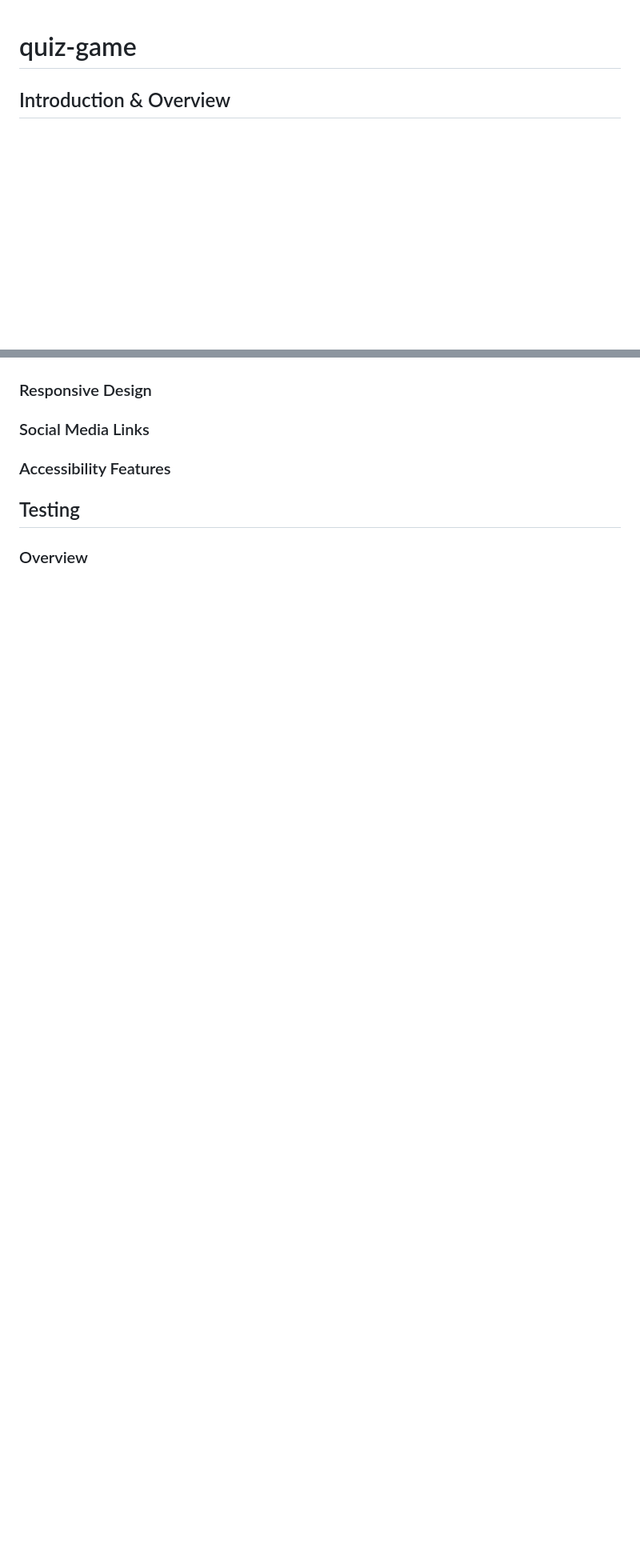
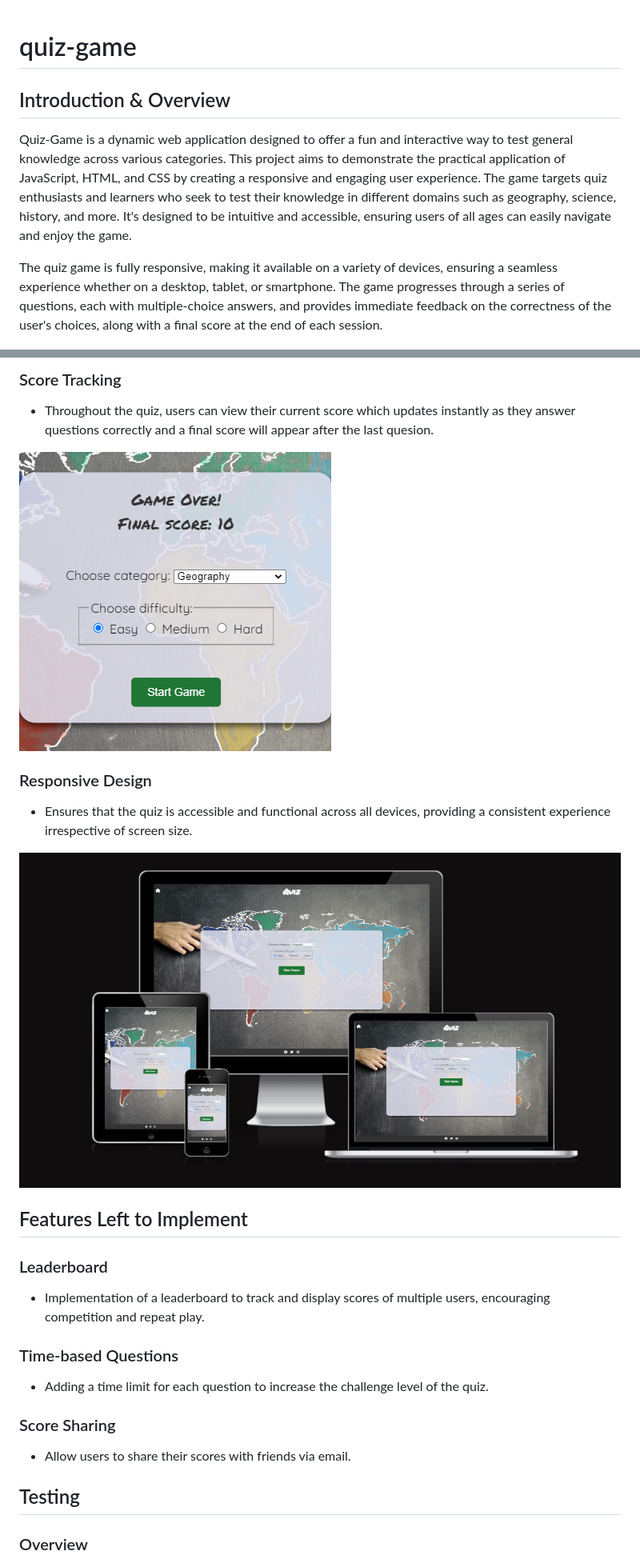
Before and after one commit to Darvid-223/quiz-game, a Markdown page: README.md, 2 parts joined by grey strips. Shown at 80% size. Drawn GitHub-style; pictures changed too: docs/images/final-score.png (added); blank space fills up the shorter version.

```diff
--- a/README.md
+++ b/README.md
@@ -2,6 +2,9 @@
 
 ## Introduction & Overview
 
+Quiz-Game is a dynamic web application designed to offer a fun and interactive way to test general knowledge across various categories. This project aims to demonstrate the practical application of JavaScript, HTML, and CSS by creating a responsive and engaging user experience. The game targets quiz enthusiasts and learners who seek to test their knowledge in different domains such as geography, science, history, and more. It's designed to be intuitive and accessible, ensuring users of all ages can easily navigate and enjoy the game.
+
+The quiz game is fully responsive, making it available on a variety of devices, ensuring a seamless experience whether on a desktop, tablet, or smartphone. The game progresses through a series of questions, each with multiple-choice answers, and provides immediate feedback on the correctness of the user's choices, along with a final score at the end of each session.
 
 ![Am I Responsive image](/docs/images/responsiveness.png)
 
@@ -15,9 +29,28 @@
+### Score Tracking
+
+- Throughout the quiz, users can view their current score which updates instantly as they answer questions correctly and a final score will appear after the last quesion.
+
+![Category selection](/docs/images/final-score.png)
 
 ### Responsive Design
 
-### Social Media Links
+- Ensures that the quiz is accessible and functional across all devices, providing a consistent experience irrespective of screen size.
 
-### Accessibility Features
+![Am I Responsive image](/docs/images/responsiveness.png)
+
+## Features Left to Implement
+
+### Leaderboard
+
+- Implementation of a leaderboard to track and display scores of multiple users, encouraging competition and repeat play.
+
+### Time-based Questions
+
+- Adding a time limit for each question to increase the challenge level of the quiz.
+
+### Score Sharing
+
+- Allow users to share their scores with friends via email.
 
 ##  Testing
 
```
Also changed, not shown: other parts of README.md (+35 -7 lines), docs/images/category-selection.png (added), docs/images/correct-answer.png (added), docs/images/incorrect-answer.png (added), docs/images/question.png (added).
